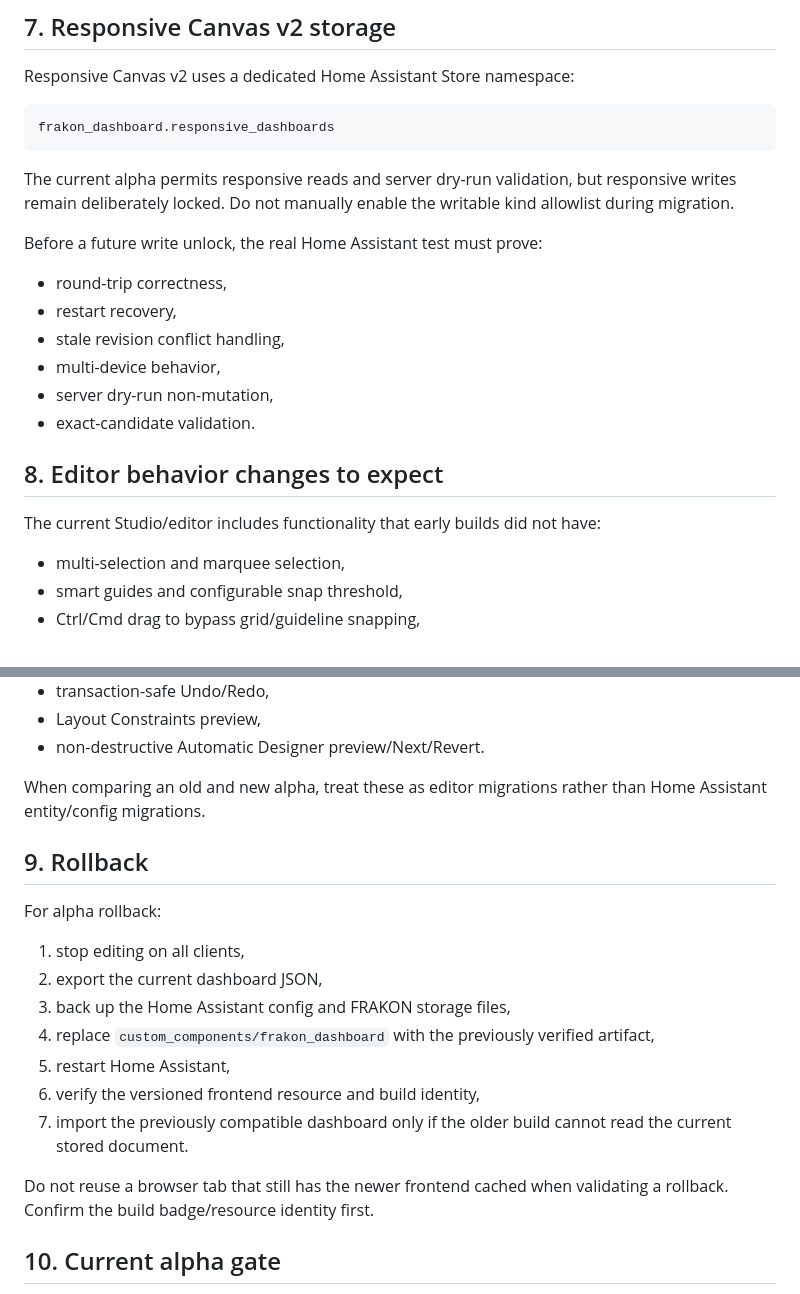
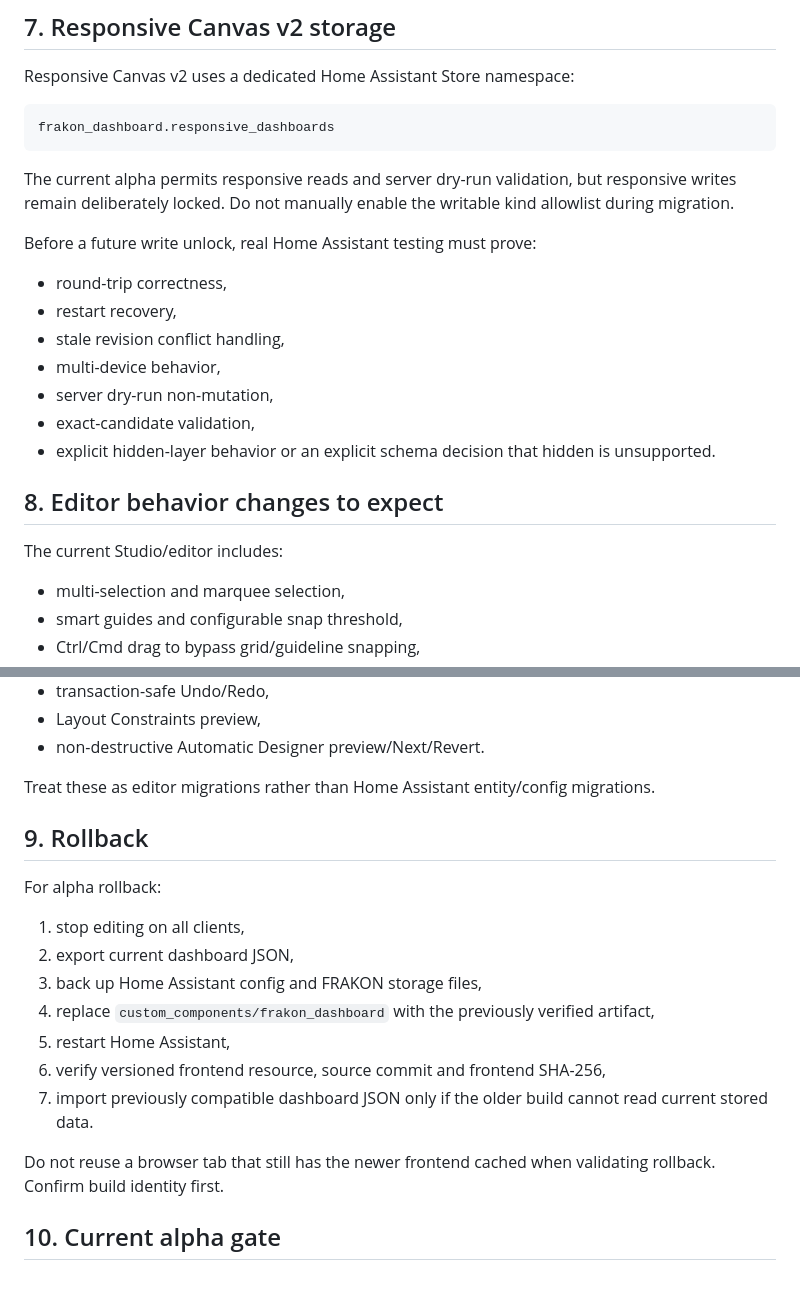
Before and after one commit to Krlesul/frakon-dashboard, a Markdown page: docs/alpha-migration.md, 2 parts joined by grey strips. Drawn GitHub-style.

```diff
--- a/docs/alpha-migration.md
+++ b/docs/alpha-migration.md
@@ -140,18 +169,19 @@ frakon_dashboard.responsive_dashboards
 
 The current alpha permits responsive reads and server dry-run validation, but responsive writes remain deliberately locked. Do not manually enable the writable kind allowlist during migration.
 
-Before a future write unlock, the real Home Assistant test must prove:
+Before a future write unlock, real Home Assistant testing must prove:
 
 - round-trip correctness,
 - restart recovery,
 - stale revision conflict handling,
 - multi-device behavior,
 - server dry-run non-mutation,
-- exact-candidate validation.
+- exact-candidate validation,
+- explicit hidden-layer behavior or an explicit schema decision that hidden is unsupported.
 
 ## 8. Editor behavior changes to expect
 
-The current Studio/editor includes functionality that early builds did not have:
+The current Studio/editor includes:
 
 - multi-selection and marquee selection,
 - smart guides and configurable snap threshold,
@@ -165,21 +195,21 @@ The current Studio/editor includes functionality that early builds did not have:
 - Layout Constraints preview,
 - non-destructive Automatic Designer preview/Next/Revert.
 
-When comparing an old and new alpha, treat these as editor migrations rather than Home Assistant entity/config migrations.
+Treat these as editor migrations rather than Home Assistant entity/config migrations.
 
 ## 9. Rollback
 
 For alpha rollback:
 
 1. stop editing on all clients,
-2. export the current dashboard JSON,
-3. back up the Home Assistant config and FRAKON storage files,
+2. export current dashboard JSON,
+3. back up Home Assistant config and FRAKON storage files,
 4. replace `custom_components/frakon_dashboard` with the previously verified artifact,
 5. restart Home Assistant,
-6. verify the versioned frontend resource and build identity,
-7. import the previously compatible dashboard only if the older build cannot read the current stored document.
+6. verify versioned frontend resource, source commit and frontend SHA-256,
+7. import previously compatible dashboard JSON only if the older build cannot read current stored data.
 
-Do not reuse a browser tab that still has the newer frontend cached when validating a rollback. Confirm the build badge/resource identity first.
+Do not reuse a browser tab that still has the newer frontend cached when validating rollback. Confirm build identity first.
 
 ## 10. Current alpha gate
 
```
Also changed, not shown: other parts of docs/alpha-migration.md (+59 -30 lines).
